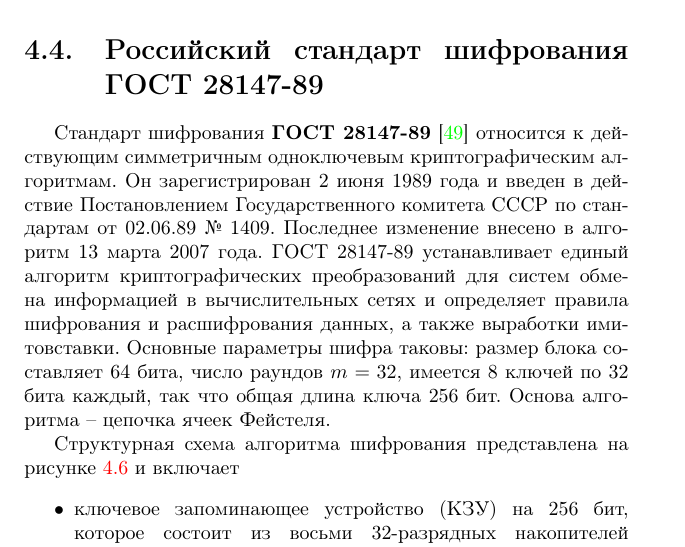
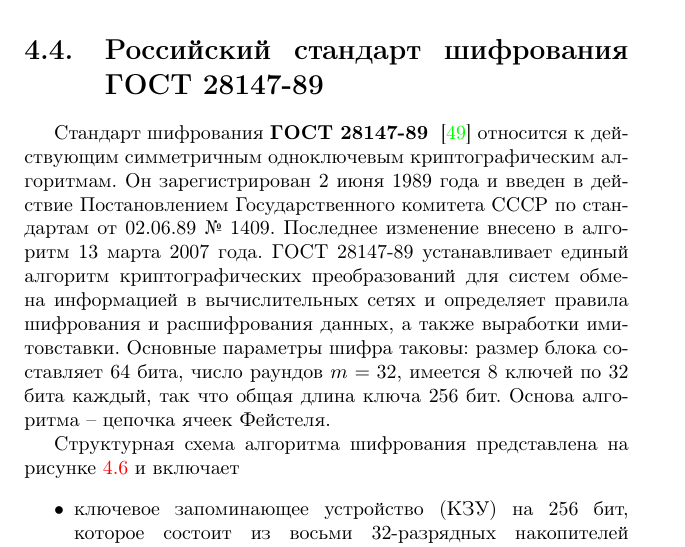
Before and after one commit to vlsergey/infosec, a LaTeX book (Information Security.tex, which reads GOST_28147-89.tex): part of page 66 of 300, cut so that both start at the same text. Compiled offline with pdfLaTeX.

Commit message:
Update GOST_28147-89.tex

```diff
--- a/GOST_28147-89.tex
+++ b/GOST_28147-89.tex
@@ -1,7 +1,7 @@
 \section{Российский стандарт шифрования ГОСТ 28147-89}
 \selectlanguage{russian}
 
-Стандарт шифрования \textbf{ГОСТ 28147-89} \cite{GOST-89} относится к действующим симметричным одноключевым криптографическим алгоритмам. Он зарегистрирован 2 июня 1989 года и введен в действие Постановлением Государственного комитета СССР по стандартам от 02.06.89 № 1409.
+Стандарт шифрования \textbf{ГОСТ 28147-89} ~\cite{GOST-89} относится к действующим симметричным одноключевым криптографическим алгоритмам. Он зарегистрирован 2 июня 1989 года и введен в действие Постановлением Государственного комитета СССР по стандартам от 02.06.89 № 1409.
 %Дата актуализации описания 01 февраля 2008 года, дата актуализации текста 15 марта 2009года.
 Последнее изменение внесено в алгоритм 13 марта 2007 года.
 ГОСТ 28147-89 устанавливает единый алгоритм криптографических преобразований для систем обмена информацией в вычислительных сетях и определяет правила шифрования и расшифрования данных, а также выработки имитовставки\index{имитовставка}. Основные параметры шифра таковы: размер блока составляет 64 бита, число раундов $m=32$, имеется 8 ключей по 32 бита каждый, так что общая длина ключа 256 бит. Основа алгоритма -- цепочка ячеек Фейстеля.
@@ -12,7 +12,7 @@
     \caption{Схема ГОСТ 28147-89\label{fig:gost-28147-89}}
 \end{figure}
 
-Структурная схема алгоритма шифрования представлена на рисунке \ref{fig:gost-28147-89} и включает
+Структурная схема алгоритма шифрования представлена на рисунке~\ref{fig:gost-28147-89} и включает
 \begin{itemize}
     \item ключевое запоминающее устройство (КЗУ) на 256 бит, которое состоит из восьми 32-разрядных накопителей $(X_0, X_1, X_2, X_3, X_4, X_5, X_6, X_7)$ и содержит сеансовые ключи шифрования одного раунда;
     \item 32-разрядный сумматор $\boxplus$ по модулю $2^{32}$;
```
